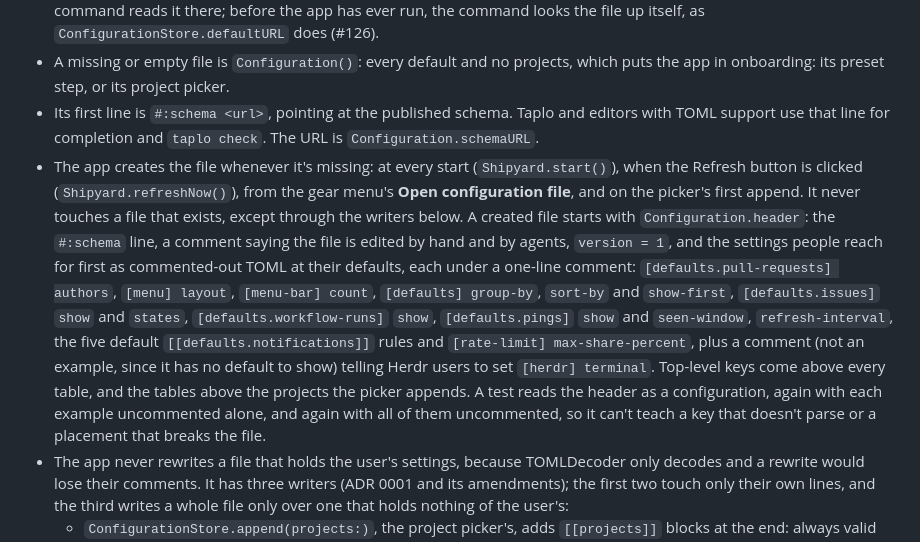
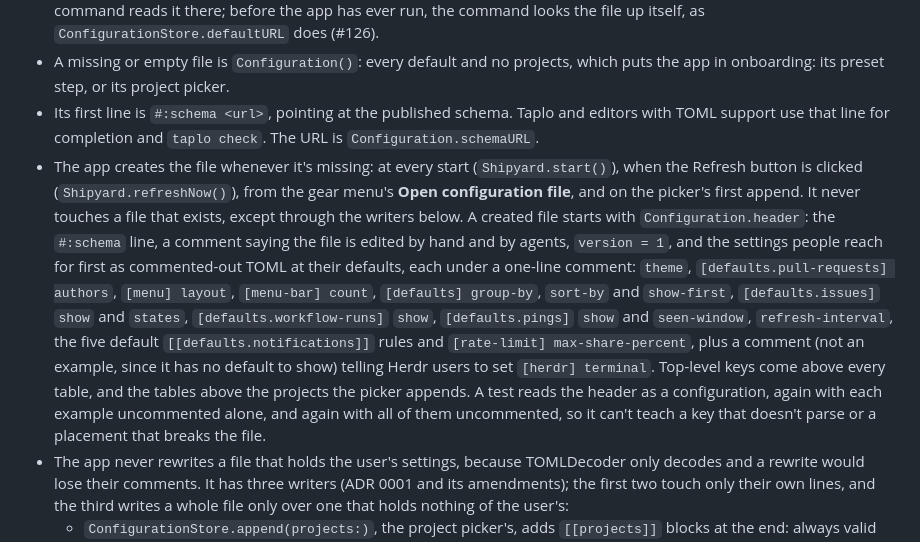
Before and after one commit to yahyabedirhan/shipyard, a Markdown page: docs/configuration.md, the part around the change. GitHub-like rendering.

```diff
--- a/docs/configuration.md
+++ b/docs/configuration.md
@@ -12,7 +12,7 @@ Reading the file is its own module, `Sources/ShipyardConfig/` (ADR 0006): the mo
 - The Mac's `shipyard` command files pings against the file the app reads, not the one its own shell's `XDG_CONFIG_HOME` points at: the app, started from Finder, may not see a variable set in `.zshrc`. At every start the app records its file's path in `config-location.json` in its support folder, beside `repositories.json` (`ConfigurationLocation`), and the command reads it there; before the app has ever run, the command looks the file up itself, as `ConfigurationStore.defaultURL` does (#126).
 - A missing or empty file is `Configuration()`: every default and no projects, which puts the app in onboarding: its preset step, or its project picker.
 - Its first line is `#:schema <url>`, pointing at the published schema. Taplo and editors with TOML support use that line for completion and `taplo check`. The URL is `Configuration.schemaURL`.
-- The app creates the file whenever it's missing: at every start (`Shipyard.start()`), when the Refresh button is clicked (`Shipyard.refreshNow()`), from the gear menu's **Open configuration file**, and on the picker's first append. It never touches a file that exists, except through the writers below. A created file starts with `Configuration.header`: the `#:schema` line, a comment saying the file is edited by hand and by agents, `version = 1`, and the settings people reach for first as commented-out TOML at their defaults, each under a one-line comment: `[defaults.pull-requests] authors`, `[menu] layout`, `[menu-bar] count`, `[defaults] group-by`, `sort-by` and `show-first`, `[defaults.issues]` `show` and `states`, `[defaults.workflow-runs]` `show`, `[defaults.pings]` `show` and `seen-window`, `refresh-interval`, the five default `[[defaults.notifications]]` rules and `[rate-limit] max-share-percent`, plus a comment (not an example, since it has no default to show) telling Herdr users to set `[herdr] terminal`. Top-level keys come above every table, and the tables above the projects the picker appends. A test reads the header as a configuration, again with each example uncommented alone, and again with all of them uncommented, so it can't teach a key that doesn't parse or a placement that breaks the file.
+- The app creates the file whenever it's missing: at every start (`Shipyard.start()`), when the Refresh button is clicked (`Shipyard.refreshNow()`), from the gear menu's **Open configuration file**, and on the picker's first append. It never touches a file that exists, except through the writers below. A created file starts with `Configuration.header`: the `#:schema` line, a comment saying the file is edited by hand and by agents, `version = 1`, and the settings people reach for first as commented-out TOML at their defaults, each under a one-line comment: `theme`, `[defaults.pull-requests] authors`, `[menu] layout`, `[menu-bar] count`, `[defaults] group-by`, `sort-by` and `show-first`, `[defaults.issues]` `show` and `states`, `[defaults.workflow-runs]` `show`, `[defaults.pings]` `show` and `seen-window`, `refresh-interval`, the five default `[[defaults.notifications]]` rules and `[rate-limit] max-share-percent`, plus a comment (not an example, since it has no default to show) telling Herdr users to set `[herdr] terminal`. Top-level keys come above every table, and the tables above the projects the picker appends. A test reads the header as a configuration, again with each example uncommented alone, and again with all of them uncommented, so it can't teach a key that doesn't parse or a placement that breaks the file.
 - The app never rewrites a file that holds the user's settings, because TOMLDecoder only decodes and a rewrite would lose their comments. It has three writers (ADR 0001 and its amendments); the first two touch only their own lines, and the third writes a whole file only over one that holds nothing of the user's:
   - `ConfigurationStore.append(projects:)`, the project picker's, adds `[[projects]]` blocks at the end: always valid TOML, nothing above it touched.
   - `ConfigurationStore.setLayout(_:)`, the header's layout button's (`Shipyard.switchToNextLayout()`), sets `[menu] layout` to `MenuLayout.next` of the current layout (the enum's case order is the cycle, wrapping; a new layout joins it by being added to the enum). The edit is `Configuration.settingLayout(_:in:)` in `LayoutSetting.swift`, which uses `TOMLSourceMap` to find the lines: it replaces the value of an existing `layout` key, keeping the line's comment; or adds `layout` under an existing `[menu]` header; or uncomments the header's `# [menu]` example (and its `# layout = …` line) when no live key sits between it and the next table, which uncommenting would pull into `[menu]`; or adds a `[menu]` table before the first table, above the comments right over it, or at the end of a file without tables. A file that doesn't read, or a `[menu]` in another form (an inline table, dotted keys, a `[menu.x]` sub-table), is refused, and so is any edit that wouldn't read back as the same configuration with only the layout changed. A refusal writes nothing and sets `Shipyard.configError`, so the banner says why; the next reload replaces it. The file is written in place (not renamed over), so a symlinked file stays a symlink. The menu then switches through the reload `setLayout` returns, as for a hand edit.
```
Also changed, not shown: README.md (+2 -2 lines), docs/messaging.md (+3 -0 lines).
